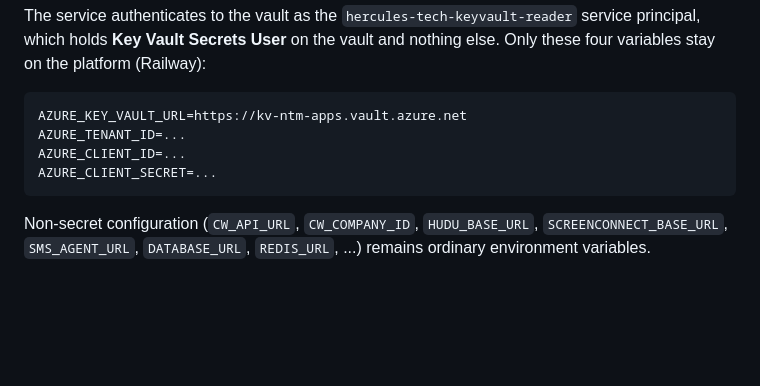
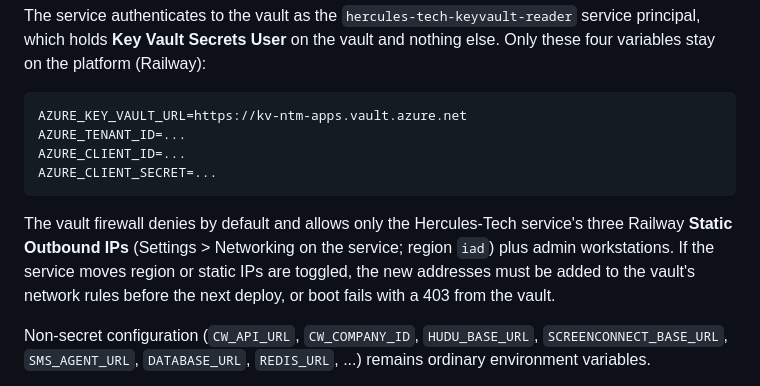
Before and after one commit to NationalTechnologyManagement/CW_AIChat_POD, a Markdown page: README.md, the part around the change. Rendered like a GitHub page; blank space fills up the shorter version.

Commit message:
README: document vault firewall and Railway static outbound IPs
Co-Authored-By: Claude Fable 5.1 <noreply@anthropic.com>

````diff
--- a/README.md
+++ b/README.md
@@ -108,6 +108,12 @@ AZURE_CLIENT_ID=...
 AZURE_CLIENT_SECRET=...
 ```
 
+The vault firewall denies by default and allows only the Hercules-Tech
+service's three Railway **Static Outbound IPs** (Settings > Networking on the
+service; region `iad`) plus admin workstations. If the service moves region or
+static IPs are toggled, the new addresses must be added to the vault's
+network rules before the next deploy, or boot fails with a 403 from the vault.
+
 Non-secret configuration (`CW_API_URL`, `CW_COMPANY_ID`, `HUDU_BASE_URL`,
 `SCREENCONNECT_BASE_URL`, `SMS_AGENT_URL`, `DATABASE_URL`, `REDIS_URL`, ...)
 remains ordinary environment variables.
````
